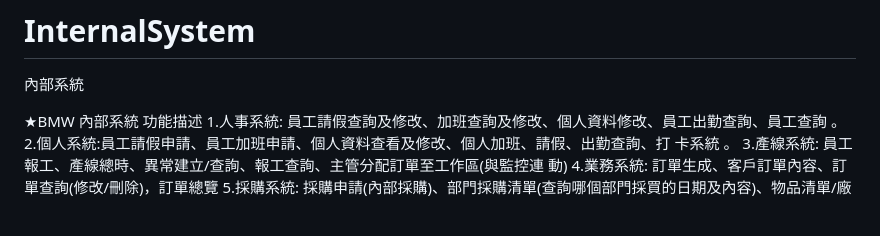
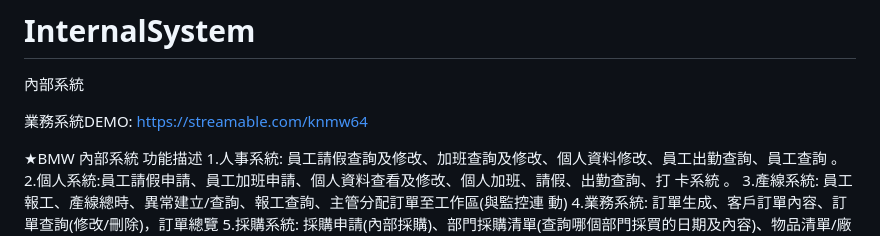
Before and after one commit to backslash789/InternalSystem, a Markdown page: README.md, the part around the change. Drawn GitHub-style; blank space fills up the shorter version.

```diff
--- a/README.md
+++ b/README.md
@@ -2,8 +2,8 @@
 內部系統
 
 
-
-
+業務系統DEMO:
+https://streamable.com/knmw64
 
 
 
```
